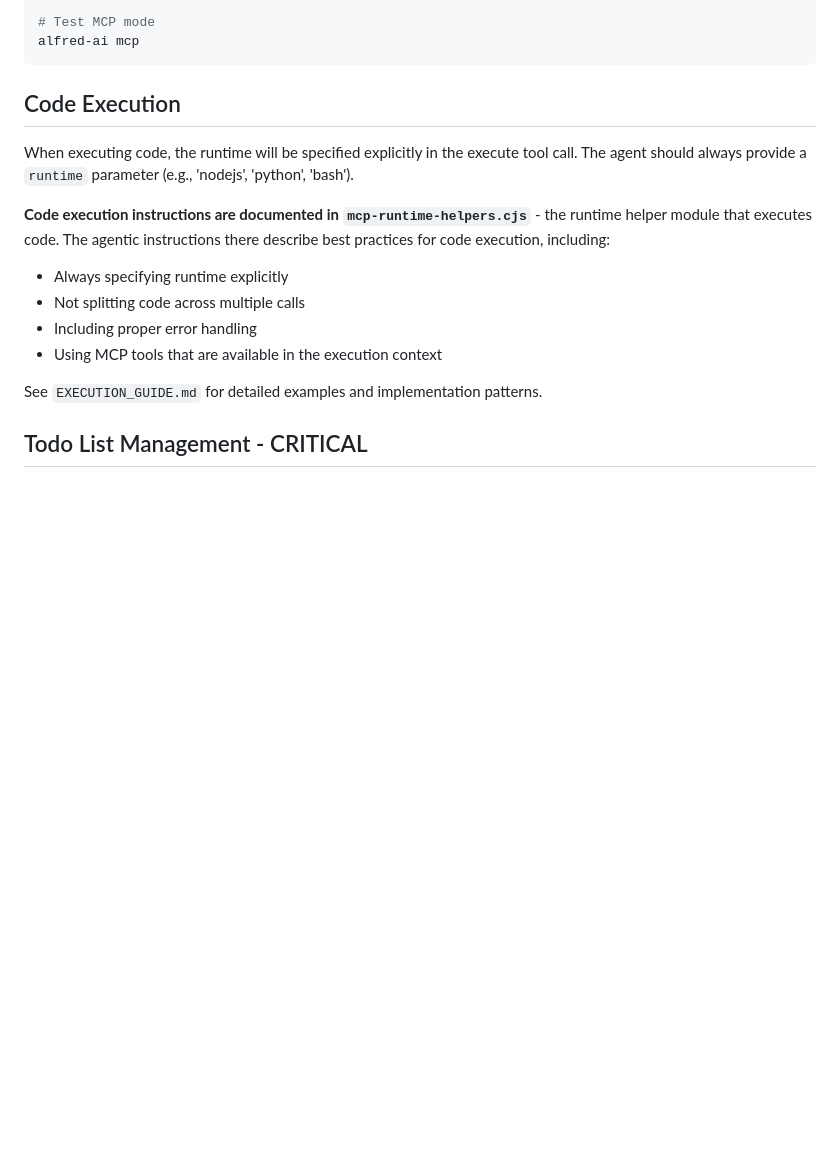
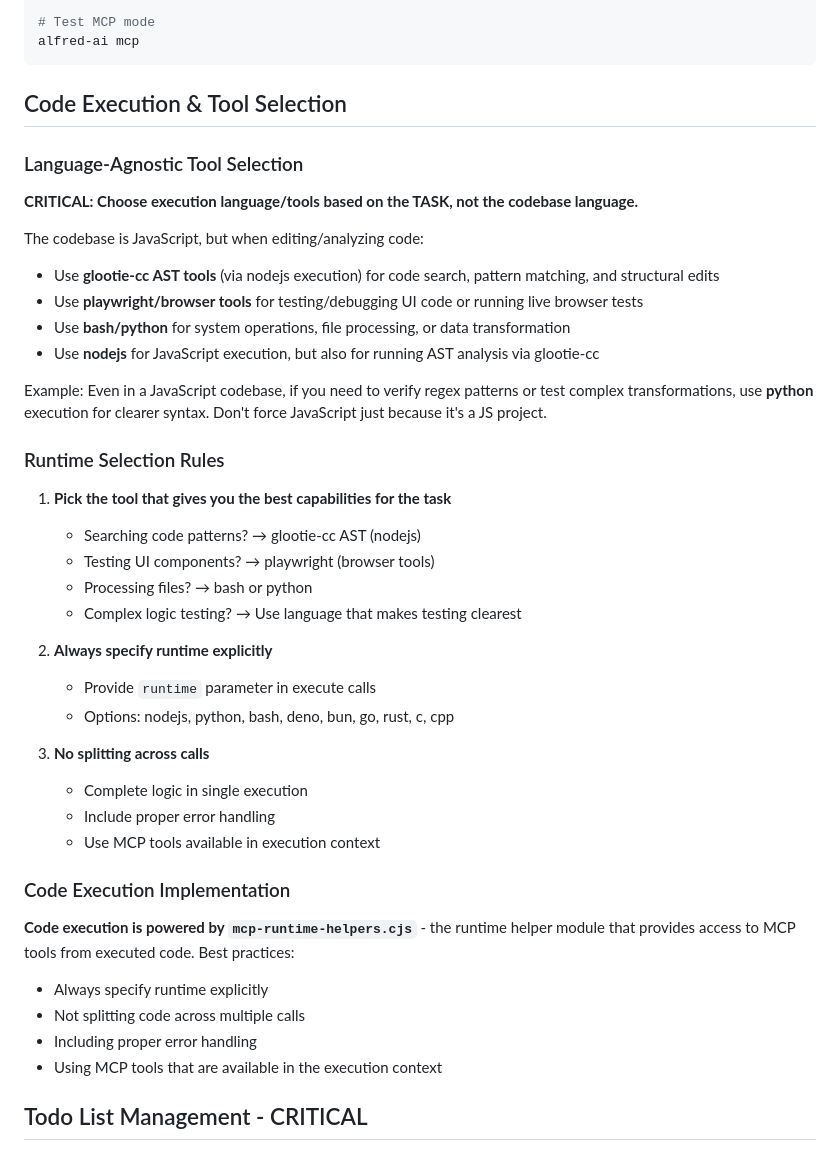
Before and after one commit to AnEntrypoint/alfred-ai, a Markdown page: CLAUDE.md, the part around the change. Drawn GitHub-style; blank space fills up the shorter version.

Commit message:
Document critical principle: choose execution language by task, not codebase
Added explicit system instructions that:
- Choose execution language/tools based on TASK needs, not codebase language
- Use appropriate tools: glootie-cc AST for code, playwright for UI, bash/python for system ops
- Never force JavaScript just because codebase is JavaScript
- Always specify runtime explicitly and pick best tool for capabilities needed

This clarifies that a JS codebase doesn't mean all execution must be JS.
Enables flexible, tool-optimal development workflow.

🤖 Generated with [Claude Code](https://claude.com/claude-code)

````diff
--- a/CLAUDE.md
+++ b/CLAUDE.md
@@ -105,17 +105,41 @@ alfred-ai "your task"
 alfred-ai mcp
 ```
 
-## Code Execution
+## Code Execution & Tool Selection
 
-When executing code, the runtime will be specified explicitly in the execute tool call. The agent should always provide a `runtime` parameter (e.g., 'nodejs', 'python', 'bash').
+### Language-Agnostic Tool Selection
+**CRITICAL: Choose execution language/tools based on the TASK, not the codebase language.**
 
-**Code execution instructions are documented in `mcp-runtime-helpers.cjs`** - the runtime helper module that executes code. The agentic instructions there describe best practices for code execution, including:
-- Always specifying runtime explicitly
+The codebase is JavaScript, but when editing/analyzing code:
+- Use **glootie-cc AST tools** (via nodejs execution) for code search, pattern matching, and structural edits
+- Use **playwright/browser tools** for testing/debugging UI code or running live browser tests
+- Use **bash/python** for system operations, file processing, or data transformation
+- Use **nodejs** for JavaScript execution, but also for running AST analysis via glootie-cc
+
+Example: Even in a JavaScript codebase, if you need to verify regex patterns or test complex transformations, use **python** execution for clearer syntax. Don't force JavaScript just because it's a JS project.
+
+### Runtime Selection Rules
+1. **Pick the tool that gives you the best capabilities for the task**
+   - Searching code patterns? → glootie-cc AST (nodejs)
+   - Testing UI components? → playwright (browser tools)
+   - Processing files? → bash or python
+   - Complex logic testing? → Use language that makes testing clearest
+
+2. **Always specify runtime explicitly**
+   - Provide `runtime` parameter in execute calls
+   - Options: nodejs, python, bash, deno, bun, go, rust, c, cpp
+
+3. **No splitting across calls**
+   - Complete logic in single execution
+   - Include proper error handling
+   - Use MCP tools available in execution context
+
+### Code Execution Implementation
+**Code execution is powered by `mcp-runtime-helpers.cjs`** - the runtime helper module that provides access to MCP tools from executed code. Best practices:
+- Always specify runtime explicitly
 - Not splitting code across multiple calls
 - Including proper error handling
 - Using MCP tools that are available in the execution context
-
-See `EXECUTION_GUIDE.md` for detailed examples and implementation patterns.
 
 ## Todo List Management - CRITICAL
 
````
